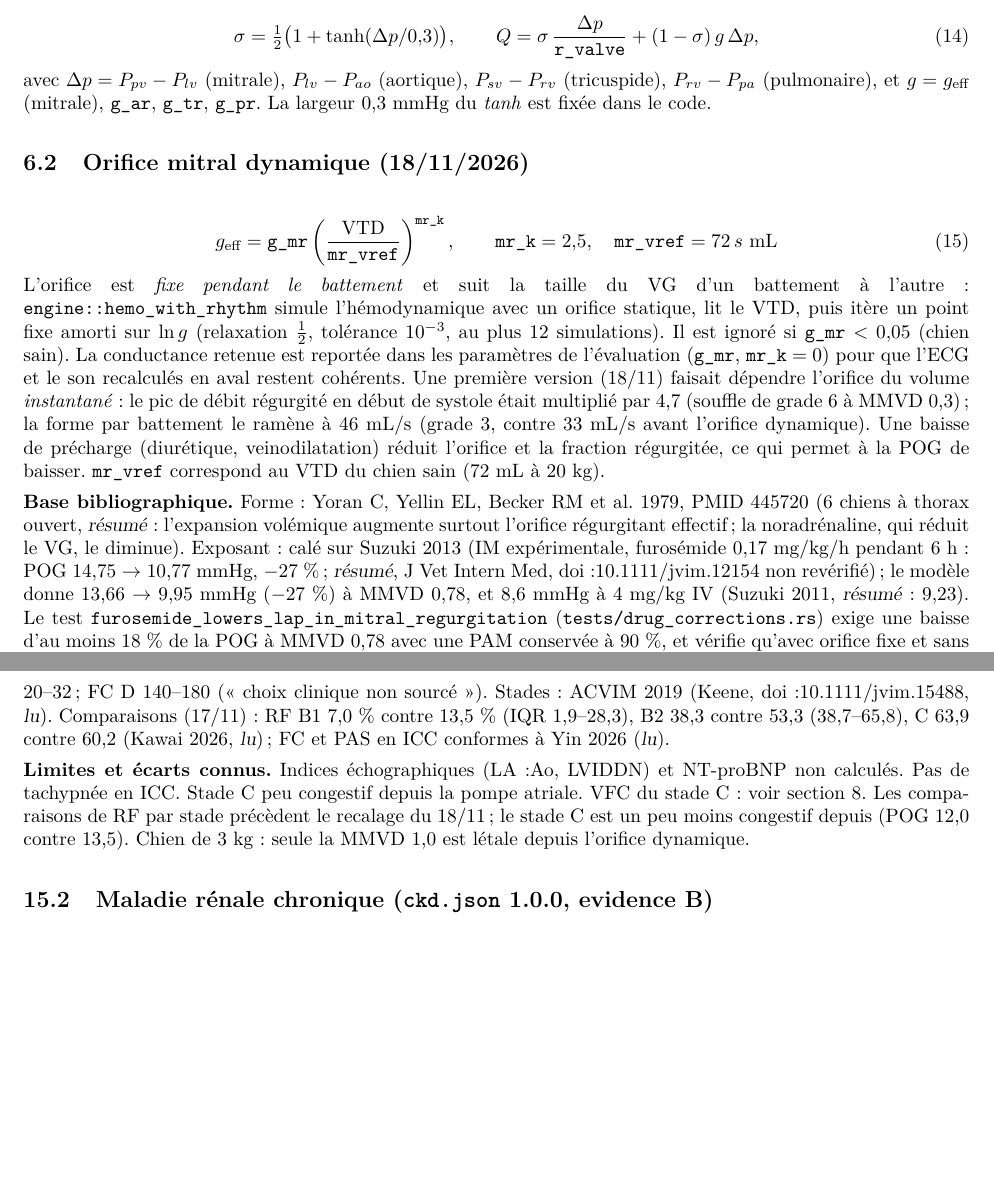
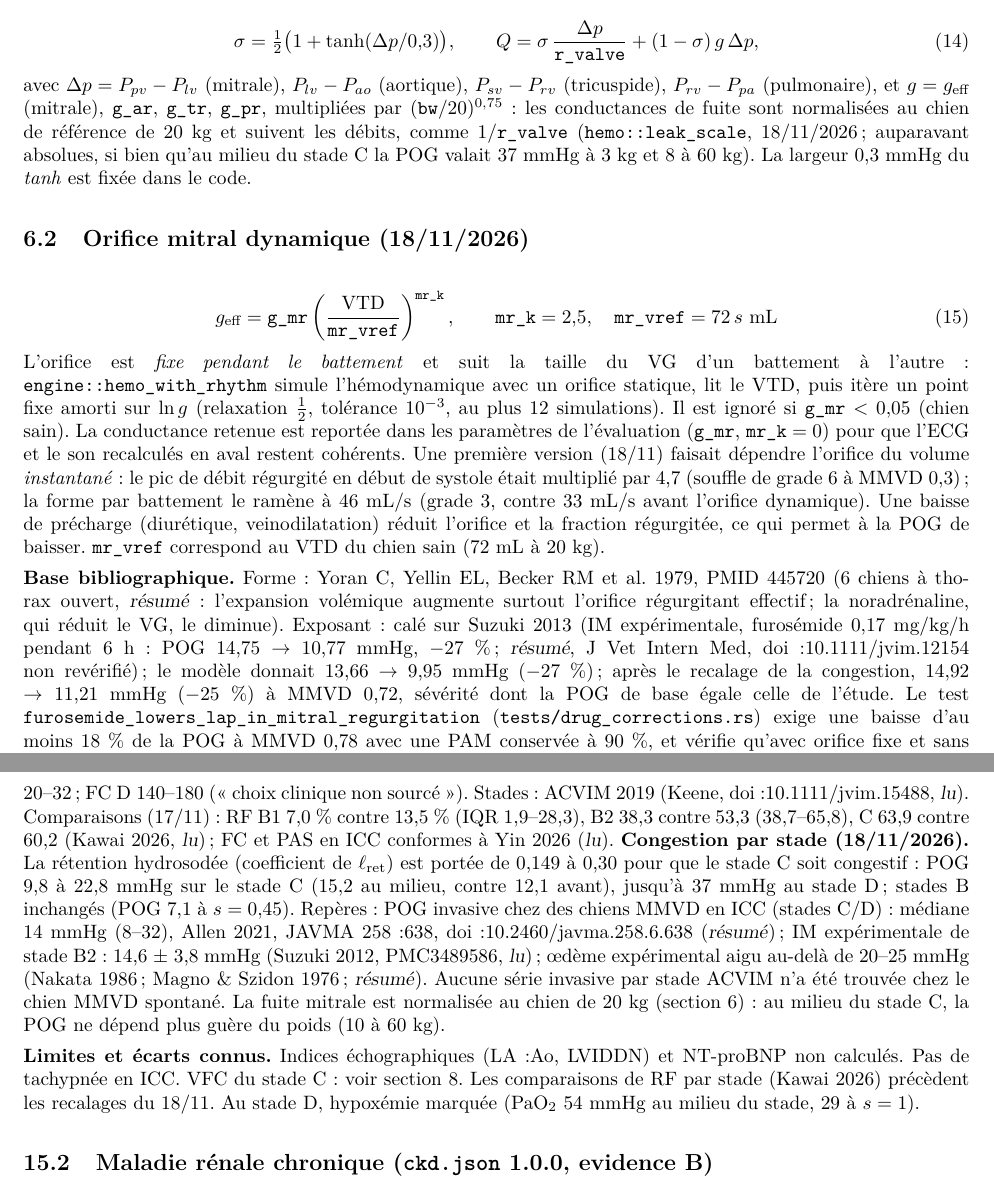
Before and after one commit to vinlmoe/VetTwin, a LaTeX document (vetsim-kit/docs/GUIDE_MODELE.tex): two parts of pages 10 and 19 of 24, joined at a grey line, cut so that both start at the same text, the shorter picture padded with empty space. The pictures show the PDF file vetsim-kit/docs/GUIDE_MODELE.pdf that the author committed with the source.

Commit message:
MMVD : congestion du stade C recalée ; références régénérées
Rétention hydrosodée de la MMVD 0,149 → 0,30 (mmvd.json 1.1.0 ; port
Python) : POG au milieu du stade C 15,2 mmHg (12,1 avant), stade C
9,8–22,8, stade D jusqu'à 37 ; dans les cibles du module (C 14–24,
D 20–32). Repères : POG invasive en ICC (C/D) médiane 14 mmHg (8–32,
Allen 2021, résumé) ; IM expérimentale B2 14,6 ± 3,8 (Suzuki 2012, lu).
Perfusion de Suzuki 2013 à la même POG de base : −25 % (publié −27 %).

Avec la normalisation allométrique des fuites (commit précédent), plus
aucun décès MMVD à 3 kg dans le balayage de sévérité (attendu mis à
jour). Corrige l'échec du test KMP mmvdStageCThroughFfi (POG > 14).

Golden, fixtures et calibration régénérés depuis le Python secondaire :
Rust 1466/1466, paramètres 12810/12810, calibration 164/164, cargo test
vert. Guide du modèle, rapport, MODEL_SPEC, PROVENANCE et journal à jour.

Co-Authored-By: Claude Opus 5.5 <noreply@anthropic.com>
Claude-Session: https://claude.ai/code/session_013dVdGCBjqFS9KquTuG7iKy

```diff
--- a/vetsim-kit/docs/GUIDE_MODELE.tex
+++ b/vetsim-kit/docs/GUIDE_MODELE.tex
@@ -330,7 +330,7 @@ Régime périodique : 11 battements (\vp{N_BEATS}), indicateurs sur le dernier,
 \begin{equation}
 \sigma = \tfrac12\bigl(1 + \tanh(\Delta p/0{,}3)\bigr), \qquad Q = \sigma\,\frac{\Delta p}{\vp{r_valve}} + (1 - \sigma)\,g\,\Delta p,
 \end{equation}
-avec $\Delta p = P_{pv} - P_{lv}$ (mitrale), $P_{lv} - P_{ao}$ (aortique), $P_{sv} - P_{rv}$ (tricuspide), $P_{rv} - P_{pa}$ (pulmonaire), et $g = g_\text{eff}$ (mitrale), \vp{g_ar}, \vp{g_tr}, \vp{g_pr}. La largeur 0,3~mmHg du \emph{tanh} est fixée dans le code.
+avec $\Delta p = P_{pv} - P_{lv}$ (mitrale), $P_{lv} - P_{ao}$ (aortique), $P_{sv} - P_{rv}$ (tricuspide), $P_{rv} - P_{pa}$ (pulmonaire), et $g = g_\text{eff}$ (mitrale), \vp{g_ar}, \vp{g_tr}, \vp{g_pr}, multipliées par $(\vp{bw}/20)^{0{,}75}$ : les conductances de fuite sont normalisées au chien de référence de 20~kg et suivent les débits, comme $1/\vp{r_valve}$ (\cmd{hemo::leak\_scale}, 18/11/2026 ; auparavant absolues, si bien qu'au milieu du stade C la POG valait 37~mmHg à 3~kg et 8 à 60~kg). La largeur 0,3~mmHg du \emph{tanh} est fixée dans le code.
 
 \subsection{Orifice mitral dynamique (18/11/2026)}
 \begin{equation}
@@ -338,7 +338,7 @@ g_\text{eff} = \vp{g_mr}\left(\frac{\text{VTD}}{\vp{mr_vref}}\right)^{\vp{mr_k}}
 \end{equation}
 L'orifice est \emph{fixe pendant le battement} et suit la taille du VG d'un battement à l'autre : \cmd{engine::hemo\_with\_rhythm} simule l'hémodynamique avec un orifice statique, lit le VTD, puis itère un point fixe amorti sur $\ln g$ (relaxation $\tfrac12$, tolérance $10^{-3}$, au plus 12 simulations). Il est ignoré si $\vp{g_mr} < 0{,}05$ (chien sain). La conductance retenue est reportée dans les paramètres de l'évaluation (\vp{g_mr}, $\vp{mr_k} = 0$) pour que l'ECG et le son recalculés en aval restent cohérents. Une première version (18/11) faisait dépendre l'orifice du volume \emph{instantané} : le pic de débit régurgité en début de systole était multiplié par 4,7 (souffle de grade 6 à MMVD 0,3) ; la forme par battement le ramène à 46~mL/s (grade 3, contre 33~mL/s avant l'orifice dynamique). Une baisse de précharge (diurétique, veinodilatation) réduit l'orifice et la fraction régurgitée, ce qui permet à la POG de baisser. \vp{mr_vref} correspond au VTD du chien sain (72~mL à 20~kg).
 
-\sources{Forme : Yoran C, Yellin EL, Becker RM et al. 1979, PMID 445720 (6 chiens à thorax ouvert, \acc{résumé} : l'expansion volémique augmente surtout l'orifice régurgitant effectif ; la noradrénaline, qui réduit le VG, le diminue). Exposant : calé sur Suzuki 2013 (IM expérimentale, furosémide 0,17~mg/kg/h pendant 6~h : POG 14,75 $\to$ 10,77~mmHg, $-27$~\% ; \acc{résumé}, J Vet Intern Med, doi:10.1111/jvim.12154 non revérifié) ; le modèle donne 13,66 $\to$ 9,95~mmHg ($-27$~\%) à MMVD 0,78, et 8,6~mmHg à 4~mg/kg IV (Suzuki 2011, \acc{résumé} : 9,23). Le test \cmd{furosemide\_lowers\_lap\_in\_mitral\_regurgitation} (\cmd{tests/drug\_corrections.rs}) exige une baisse d'au moins 18~\% de la POG à MMVD 0,78 avec une PAM conservée à 90~\%, et vérifie qu'avec orifice fixe et sans veinodilatation la POG baisse de moins de 10~\%.}
+\sources{Forme : Yoran C, Yellin EL, Becker RM et al. 1979, PMID 445720 (6 chiens à thorax ouvert, \acc{résumé} : l'expansion volémique augmente surtout l'orifice régurgitant effectif ; la noradrénaline, qui réduit le VG, le diminue). Exposant : calé sur Suzuki 2013 (IM expérimentale, furosémide 0,17~mg/kg/h pendant 6~h : POG 14,75 $\to$ 10,77~mmHg, $-27$~\% ; \acc{résumé}, J Vet Intern Med, doi:10.1111/jvim.12154 non revérifié) ; le modèle donnait 13,66 $\to$ 9,95~mmHg ($-27$~\%) ; après le recalage de la congestion, 14,92 $\to$ 11,21~mmHg ($-25$~\%) à MMVD 0,72, sévérité dont la POG de base égale celle de l'étude. Le test \cmd{furosemide\_lowers\_lap\_in\_mitral\_regurgitation} (\cmd{tests/drug\_corrections.rs}) exige une baisse d'au moins 18~\% de la POG à MMVD 0,78 avec une PAM conservée à 90~\%, et vérifie qu'avec orifice fixe et sans veinodilatation la POG baisse de moins de 10~\%.}
 
 \subsection{Fraction de régurgitation}
 \begin{equation}
@@ -672,12 +672,13 @@ PK de type méthadone ($V_d \approx 7$~L/kg, CL 25~mL/min/kg ; Ingvast-Larsson 2
 Stades ACVIM : B1 $[0{,}05; 0{,}3]$, B2 $[0{,}3; 0{,}6]$, C $[0{,}6; 0{,}85]$, D $[0{,}85; 1]$ (priors 0,35 ; 0,30 ; 0,25 ; 0,10). Tirages $z_g$, $z_{cpv}$, $z_{bvf}$ ($\sigma$ 0,25). Rampes : $\ell_\text{late} = \max(0, (s - 0{,}8)/0{,}2)$, $\ell_\text{ret} = \max(0, (s - 0{,}55)/0{,}45)$, $\ell_\text{aut} = \max(0, (s - 0{,}4)/0{,}6)$.
 \begin{gather}
 \vp{g_mr} \mathrel{+}= 0{,}9458\,s^{1{,}111}\,z_g,\qquad \vp{c_pv} \mathrel{\times}= 1 + 0{,}116\,s\,z_{cpv},\qquad \vp{v0_lv} \mathrel{\times}= 1 + 1{,}115\,s,\\
-\vp{b_lv} \mathrel{\times}= 1 - 0{,}2\,s,\qquad \vp{ees_lv} \mathrel{\times}= 1 - 0{,}35\,\ell_\text{late},\qquad \vp{bvf} \mathrel{\times}= 1 + 0{,}05\,s + 0{,}149\,\ell_\text{ret}\,z_{bvf},\\
+\vp{b_lv} \mathrel{\times}= 1 - 0{,}2\,s,\qquad \vp{ees_lv} \mathrel{\times}= 1 - 0{,}35\,\ell_\text{late},\qquad \vp{bvf} \mathrel{\times}= 1 + 0{,}05\,s + 0{,}30\,\ell_\text{ret}\,z_{bvf},\\
 \vp{s0} \mathrel{+}= 0{,}5\,\ell_\text{aut},\qquad \vp{v0} \mathrel{+}= -0{,}5\,\ell_\text{aut},\qquad \vp{baro_sens} \mathrel{\times}= 1 - 0{,}5\,\ell_\text{late}.
 \end{gather}
 Régurgitation croissante, dilatation du VG, rétention hydrosodée tardive, déséquilibre autonome ; le souffle, l'œdème, l'hypoxémie et la tachycardie émergent. Avec l'orifice dynamique, la conductance effective vaut $\vp{g_mr}\,(\text{VTD}/\vp{mr_vref})^{2{,}5}$ : les coefficients 0,9458 et 1,111 ont été recalés le 18/11/2026 pour conserver la fraction régurgitée et la POG de chaque stade (RF B1/B2/C/D 0,11/0,35/0,58/0,76 contre 0,04/0,36/0,64/0,75 avant ; POG 5,2/7,1/12,0/21,0 contre 4,9/7,3/13,5/20,0~mmHg).
 \sources{Calage initial (\cmd{fit\_mmvd.py}) sur des cibles de fraction de régurgitation et de POG par stade : RF 17--81~\% en IM expérimentale (Oyama 2004, J Vet Intern Med 18:667, doi:10.1111/j.1939-1676.2004.tb02604.x, \acc{résumé}) ; œdème si POG $> \approx 20$~mmHg (MSD Vet Manual) ; FC 130 et 160/min aux stades C et D : choix clinique non sourcé. Cibles de vérification du module : RF B1 $\le 20$~\% ; POG C 14--24 ; POG D 20--32 ; FC D 140--180 (« choix clinique non sourcé »). Stades : ACVIM 2019 (Keene, doi:10.1111/jvim.15488, \acc{lu}). Comparaisons (17/11) : RF B1 7,0~\% contre 13,5~\% (IQR 1,9--28,3), B2 38,3 contre 53,3 (38,7--65,8), C 63,9 contre 60,2 (Kawai 2026, \acc{lu}) ; FC et PAS en ICC conformes à Yin 2026 (\acc{lu}).}
-\limite{Indices échographiques (LA:Ao, LVIDDN) et NT-proBNP non calculés. Pas de tachypnée en ICC. Stade C peu congestif depuis la pompe atriale. VFC du stade C : voir section~\ref{sec:auto}. Les comparaisons de RF par stade précèdent le recalage du 18/11 ; le stade C est un peu moins congestif depuis (POG 12,0 contre 13,5). Chien de 3~kg : seule la MMVD 1,0 est létale depuis l'orifice dynamique.}
+\textbf{Congestion par stade (18/11/2026).} La rétention hydrosodée (coefficient de $\ell_\text{ret}$) est portée de 0,149 à 0,30 pour que le stade C soit congestif : POG 9,8 à 22,8~mmHg sur le stade C (15,2 au milieu, contre 12,1 avant), jusqu'à 37~mmHg au stade D ; stades B inchangés (POG 7,1 à $s = 0{,}45$). Repères : POG invasive chez des chiens MMVD en ICC (stades C/D) : médiane 14~mmHg (8--32), Allen 2021, JAVMA 258:638, doi:10.2460/javma.258.6.638 (\acc{résumé}) ; IM expérimentale de stade B2 : 14,6~$\pm$~3,8~mmHg (Suzuki 2012, PMC3489586, \acc{lu}) ; œdème expérimental aigu au-delà de 20--25~mmHg (Nakata 1986 ; Magno \& Szidon 1976 ; \acc{résumé}). Aucune série invasive par stade ACVIM n'a été trouvée chez le chien MMVD spontané. La fuite mitrale est normalisée au chien de 20~kg (section~\ref{sec:valves}) : au milieu du stade C, la POG ne dépend plus guère du poids (10 à 60~kg).
+\limite{Indices échographiques (LA:Ao, LVIDDN) et NT-proBNP non calculés. Pas de tachypnée en ICC. VFC du stade C : voir section~\ref{sec:auto}. Les comparaisons de RF par stade (Kawai 2026) précèdent les recalages du 18/11. Au stade D, hypoxémie marquée (PaO$_2$ 54~mmHg au milieu du stade, 29 à $s = 1$).}
 
 \subsection{Maladie rénale chronique (\cmd{ckd.json} 1.0.0, evidence B)}\label{sec:ckd}
 Stades IRIS 1 à 4 : $[0{,}05; 0{,}25]$, $[0{,}25; 0{,}5]$, $[0{,}5; 0{,}75]$, $[0{,}75; 0{,}95]$. Tirages lognormaux ($\sigma$ 0,25) $z_{neph}$, $z_{xa}$, $z_{phos}$, $z_{hb}$, $z_{hyp}$ ; hypertension Bernoulli de probabilité $0{,}2 + 0{,}6\,s$.
```
Also changed, not shown: vetsim-kit/docs/MODEL_SPEC.md (+1 -1 lines), vetsim-kit/docs/PROVENANCE.md (+1 -0 lines), vetsim-kit/docs/VERIFICATION_MALADIES_MEDICAMENTS.tex (+1 -1 lines), vetsim-kit/docs/journal/journal.tex (+1 -0 lines), vetsim-kit/docs/GUIDE_MODELE.pdf, vetsim-kit/docs/VERIFICATION_MALADIES_MEDICAMENTS.pdf, vetsim-kit/docs/journal/journal.pdf, 11 other files.
